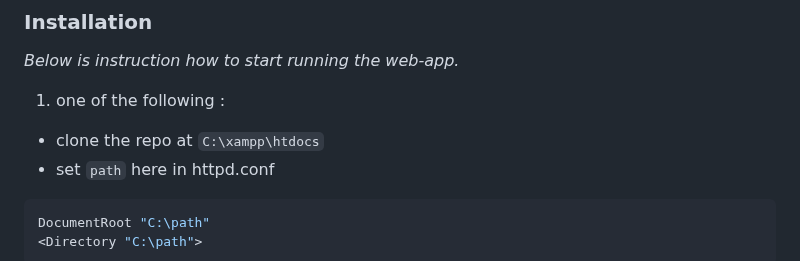
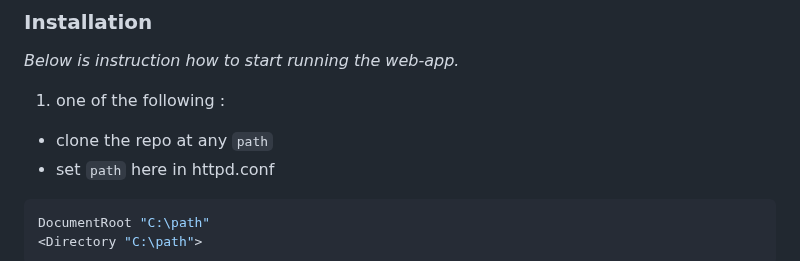
Before and after one commit to knaxel/JimmysMaze, a Markdown page: README.md, the part around the change. GitHub-like rendering.

````diff
--- a/README.md
+++ b/README.md
@@ -93,7 +93,7 @@
 _Below is instruction how to start running the web-app._
 
 1. one of the following :
-- clone the repo at ``` C:\xampp\htdocs ```
+- clone the repo at any ```path```
 - set ```path``` here in httpd.conf
 ```sh
 DocumentRoot "C:\path"
````
